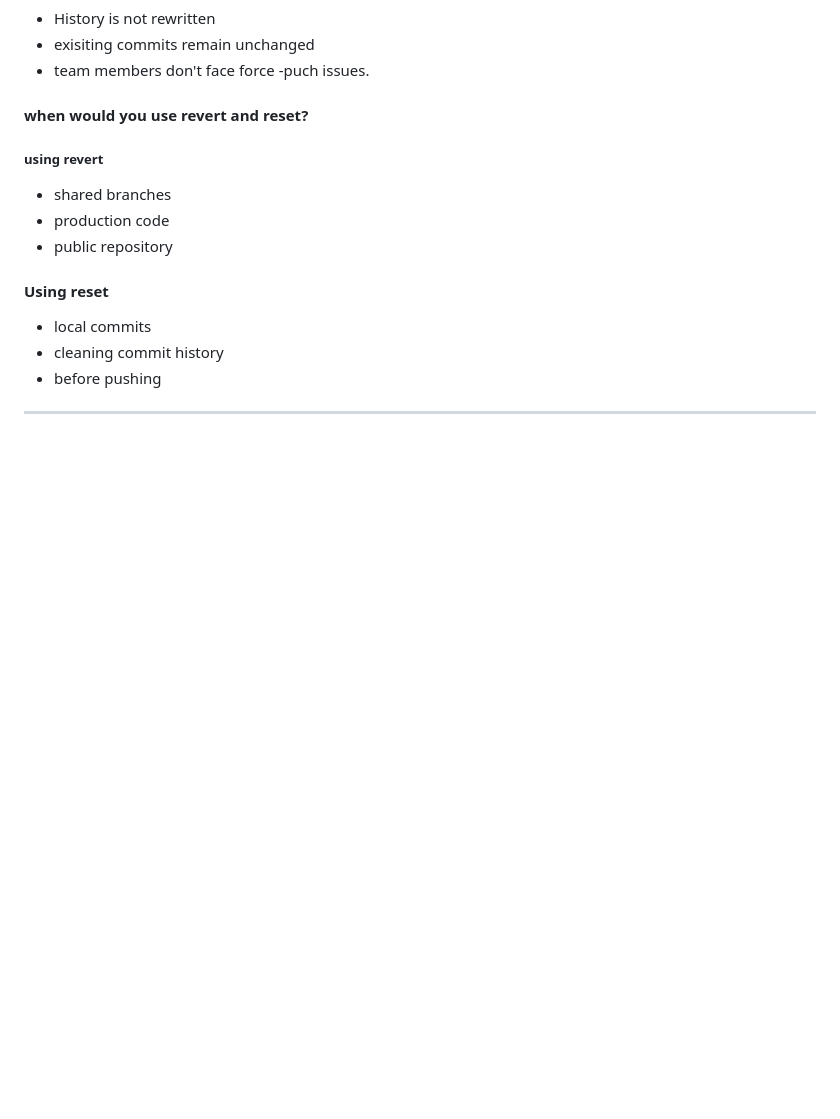
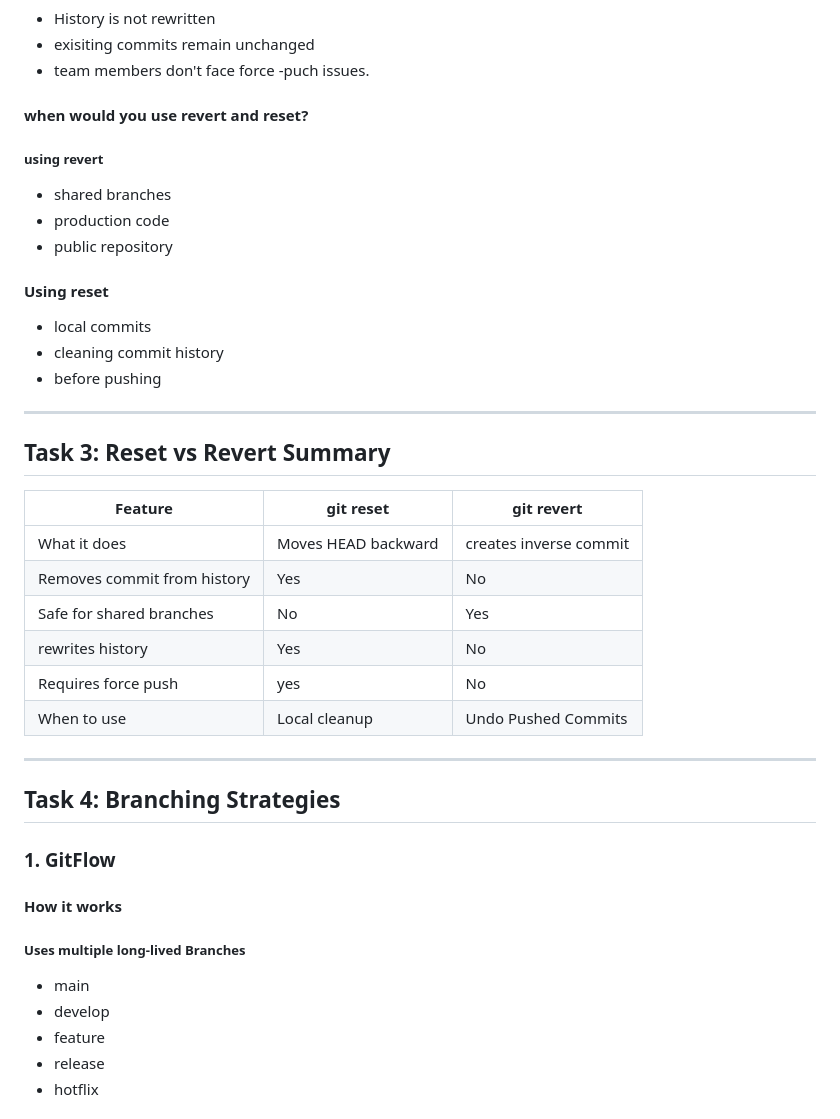
Before and after one commit to Workwithaditya01/90DaysOfDevOps, a Markdown page: Day25/day-25-notes.md, the part around one of its changes. Rendered like a GitHub page; blank space fills up the shorter version.

Commit message:
Task 3 & 4 of Day 25 completed

```diff
--- a/Day25/day-25-notes.md
+++ b/Day25/day-25-notes.md
@@ -185,3 +185,31 @@ Y
 - before pushing
 
 ---
+
+## Task 3: Reset vs Revert Summary
+
+| Feature | git reset | git revert |
+|---------|-----------|------------|
+| What it does | Moves HEAD backward | creates inverse commit |
+| Removes commit from history | Yes | No |
+| Safe for shared branches | No | Yes |
+| rewrites history | Yes | No |
+| Requires force push | yes | No |
+| When to use | Local cleanup | Undo Pushed Commits |
+
+---
+
+## Task 4: Branching Strategies
+
+### 1. GitFlow
+
+#### How it works
+
+##### Uses multiple long-lived Branches
+
+- main
+- develop
+- feature
+- release
+- hotflix
+
```
Also changed, not shown: other parts of Day25/day-25-notes.md (+120 -0 lines).
